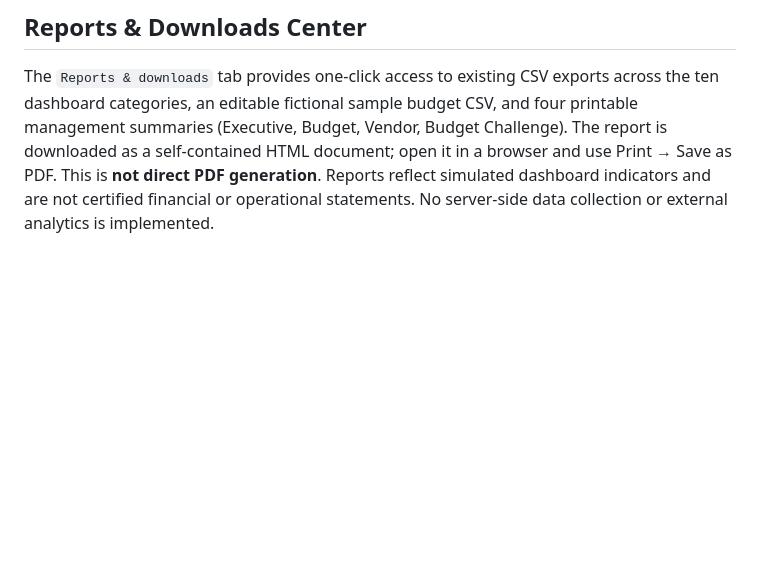
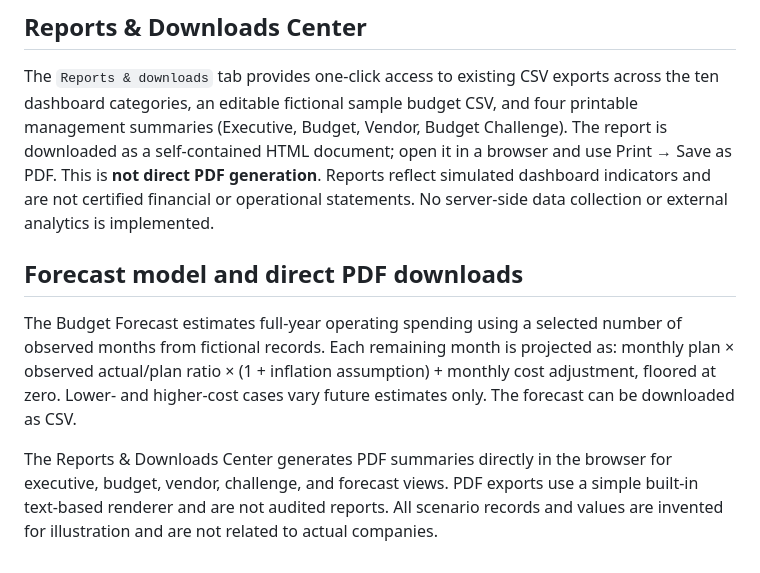
Before and after one commit to StiliIlist/workplace-operations-command-center, a Markdown page: README.md, the part around the change. GitHub-like rendering; blank space fills up the shorter version.

Commit message:
Document spending forecast methodology and direct PDF reporting

```diff
--- a/README.md
+++ b/README.md
@@ -89,3 +89,10 @@ The branch-root `index.html` adds a no-login landing screen, navigation to the f
 ## Reports & Downloads Center
 
 The `Reports & downloads` tab provides one-click access to existing CSV exports across the ten dashboard categories, an editable fictional sample budget CSV, and four printable management summaries (Executive, Budget, Vendor, Budget Challenge). The report is downloaded as a self-contained HTML document; open it in a browser and use Print → Save as PDF. This is **not direct PDF generation**. Reports reflect simulated dashboard indicators and are not certified financial or operational statements. No server-side data collection or external analytics is implemented.
+
+
+## Forecast model and direct PDF downloads
+
+The Budget Forecast estimates full-year operating spending using a selected number of observed months from fictional records. Each remaining month is projected as: monthly plan × observed actual/plan ratio × (1 + inflation assumption) + monthly cost adjustment, floored at zero. Lower- and higher-cost cases vary future estimates only. The forecast can be downloaded as CSV.
+
+The Reports & Downloads Center generates PDF summaries directly in the browser for executive, budget, vendor, challenge, and forecast views. PDF exports use a simple built-in text-based renderer and are not audited reports. All scenario records and values are invented for illustration and are not related to actual companies.
```
